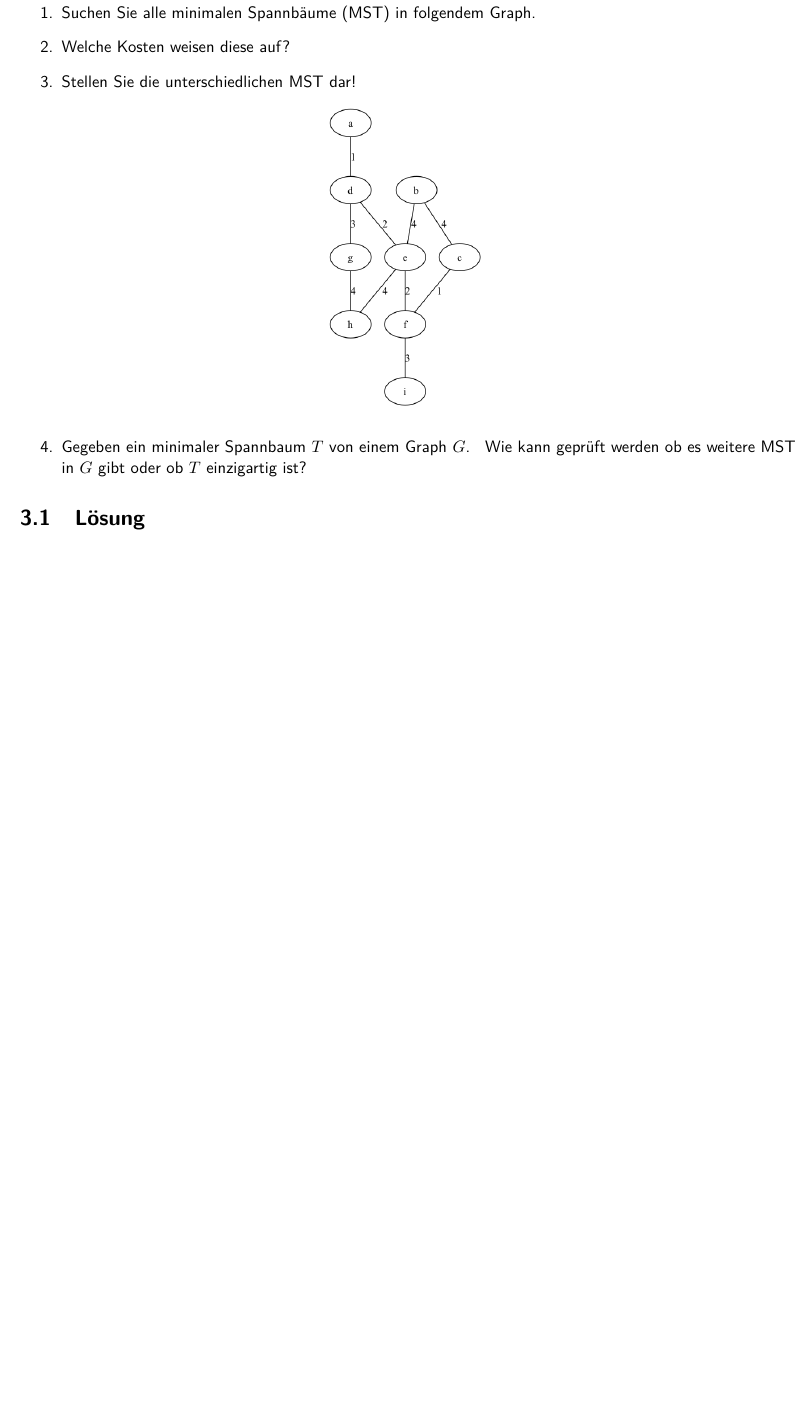
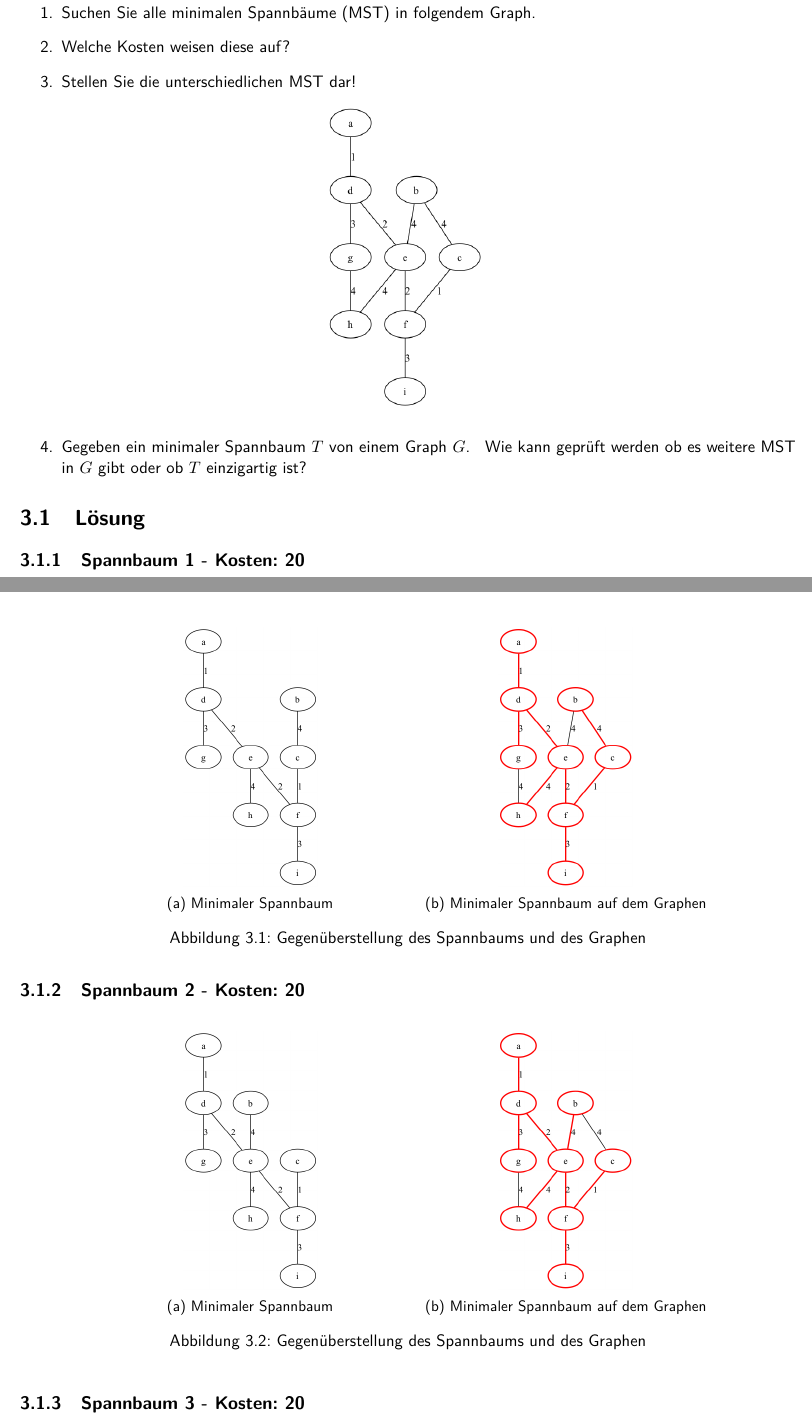
Before and after one commit to AstralJaeger/AMS4-UE03, a LaTeX thesis (main.tex): part of page 6 of 16 before the commit and two parts of pages 6 and 7 of 18 after it, the two joined at a grey line, cut so that both start at the same text, the shorter picture padded with empty space. Compiled offline with pdfLaTeX.

Commit message:
add exercise 3

```diff
--- a/main.tex
+++ b/main.tex
@@ -19,6 +19,8 @@
 \usepackage{wrapfig}
 \usepackage{minted}
 \usepackage{subcaption}
+\usepackage{placeins}
+
 \usemintedstyle{vs}
 
 % Set default font to OpenSans
@@ -247,4 +249,20 @@ def kruskal(G: nx.Graph):
 
     \section{Lösung}
 
+    \subsection{Spannbaum 1 - Kosten: 20}\label{subsec:spannbaum-1---kosten:-20}
 
+    \begin{figure}[htbp]
+        \centering
+        \begin{subfigure}[b]{0.4\textwidth}
+            \centering
+            \includegraphics[width=\textwidth, height=6cm, keepaspectratio]{a03a_mst_1}
+            \caption{Minimaler Spannbaum}
+            \label{fig:a03_mst_01}
+        \end{subfigure}
+        \begin{subfigure}[b]{0.4\textwidth}
+            \centering
+            \includegraphics[width=\textwidth, height=6cm, keepaspectratio]{a03a_mst_1_highlighted}
+            \caption{Minimaler Spannbaum auf dem Graphen}
+            \label{fig:a03_mst_01_highlighted}
+        \end{subfigure}
+        \caption{Gegenüberstellung des Spannbaums und des Graphen}
@@ -251 +272,23 @@ def kruskal(G: nx.Graph):
 
+    \subsection{Spannbaum 2 - Kosten: 20}\label{subsec:spannbaum-2---kosten:-20}
+
+    \begin{figure}[htbp]
+        \centering
+        \begin{subfigure}[b]{0.4\textwidth}
+            \centering
+            \includegraphics[width=\textwidth, height=6cm, keepaspectratio]{a03a_mst_2}
+            \caption{Minimaler Spannbaum}
+            \label{fig:a03_mst_02}
+        \end{subfigure}
+        \begin{subfigure}[b]{0.4\textwidth}
+            \centering
+            \includegraphics[width=\textwidth, height=6cm, keepaspectratio]{a03a_mst_2_highlighted}
+            \caption{Minimaler Spannbaum auf dem Graphen}
+            \label{fig:a03_mst_02_highlighted}
+        \end{subfigure}
+        \caption{Gegenüberstellung des Spannbaums und des Graphen}
+        \label{fig:a03_02}
+    \end{figure}
+    \FloatBarrier
+
+    \subsection{Spannbaum 3 - Kosten: 20}\label{subsec:spannbaum-3---kosten:-20}
```
Also changed, not shown: images/a03a_mst_1.png (added), images/a03a_mst_1_highlighted.png (added), images/a03a_mst_2.png (added), images/a03a_mst_2_highlighted.png (added), images/a03a_mst_3.png (added), images/a03a_mst_3_highlighted.png (added), images/a03a_mst_4.png (added), images/a03a_mst_4_highlighted.png (added), notebooks/a07a_probability.png (deleted), main.tex (43 more changed lines), 1 other file.
